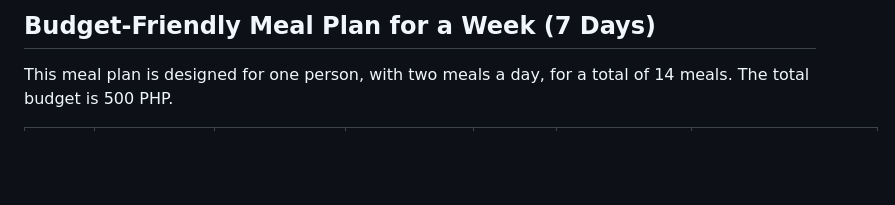
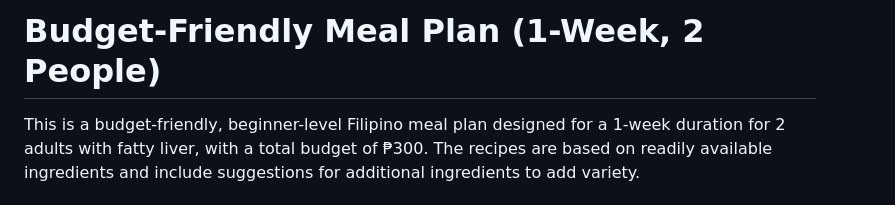
Before and after one commit to DDDistinct/dddbuilds, a Markdown page: Meal_Plan/Budget-Meal-Plan-v1.md, the part around the change printed below. GitHub-like rendering; blank space fills up the shorter version.

```diff
--- a/Meal_Plan/Budget-Meal-Plan-v1.md
+++ b/Meal_Plan/Budget-Meal-Plan-v1.md
@@ -1,4 +1,4 @@
-## Budget-Friendly Meal Plan for a Week (7 Days)
+# Budget-Friendly Meal Plan (1-Week, 2 People)
 
-This meal plan is designed for one person, with two meals a day, for a total of 14 meals. The total budget is 500 PHP.
+This is a budget-friendly, beginner-level Filipino meal plan designed for a 1-week duration for 2 adults with fatty liver, with a total budget of ₱300. The recipes are based on readily available ingredients and include suggestions for additional ingredients to add variety.
 
```
Also changed, not shown: other parts of Meal_Plan/Budget-Meal-Plan-v1.md (+17 -18 lines).
